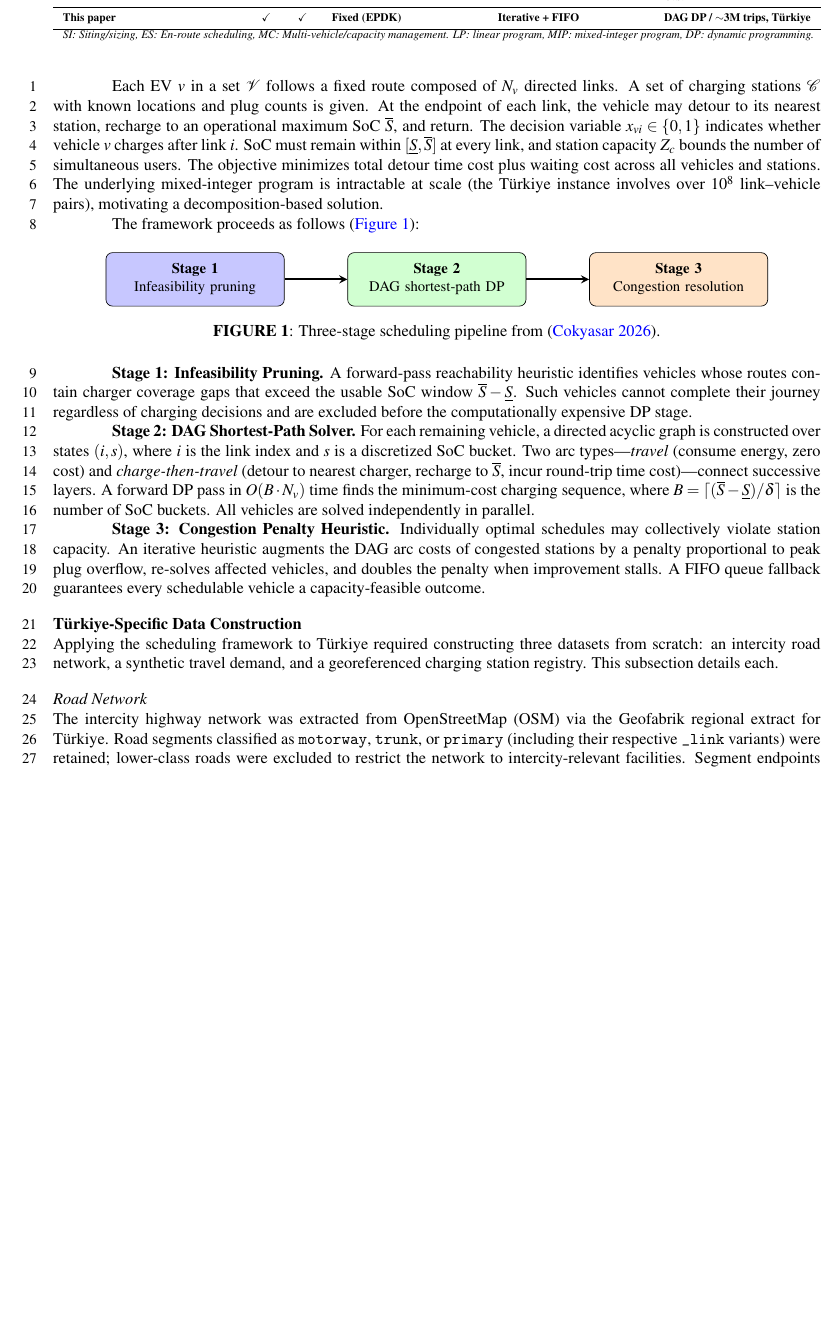
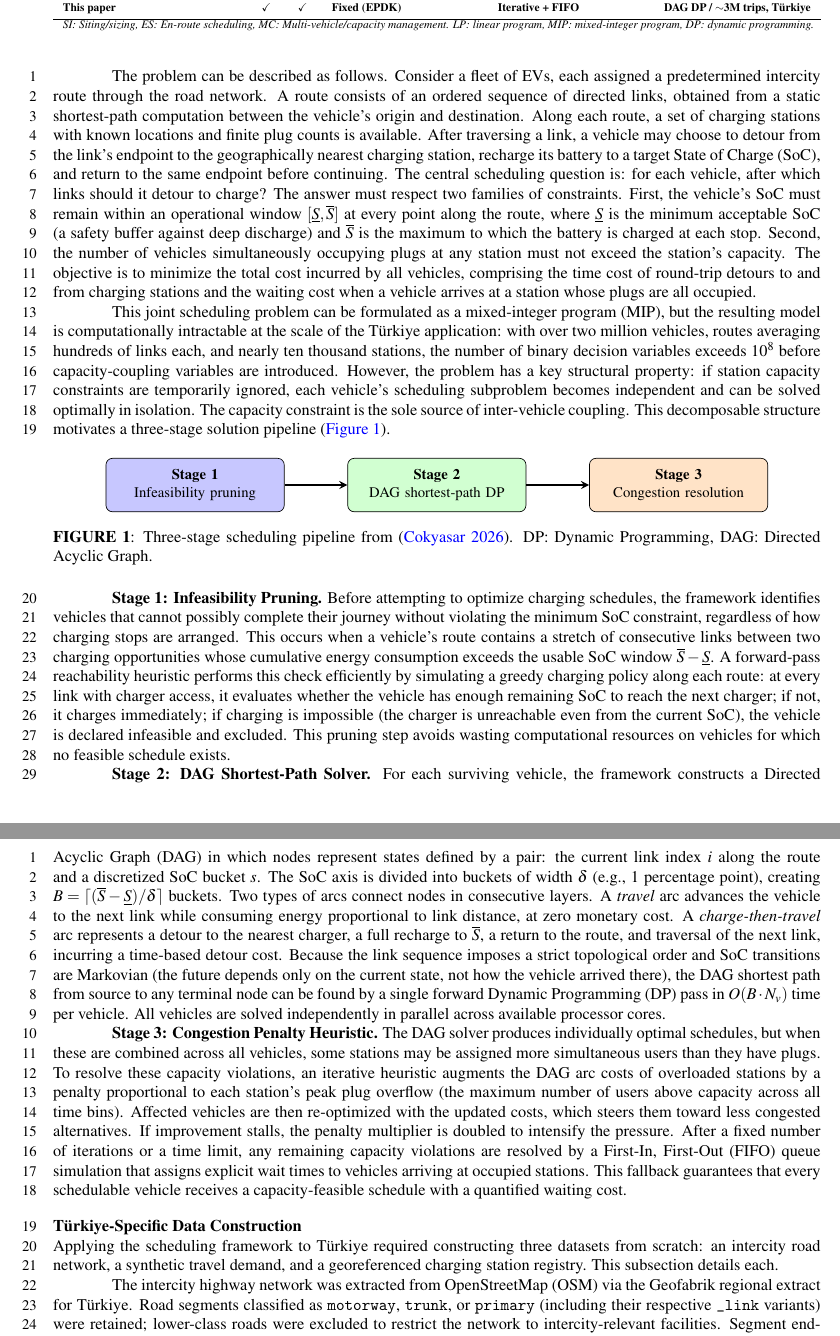
Before and after one commit to tcokyasar44/tr_ev_charging_analysis, a LaTeX document (trb_template.tex, which reads trb_content.tex): part of page 5 of 13 before the commit and two parts of pages 5 and 6 of 14 after it, the two joined at a grey line, cut so that both start at the same text, the shorter picture padded with empty space. Compiled offline with pdfLaTeX.

Commit message:
Refine EV charging scheduling framework description and add economic evaluation framework in trb_content.tex

```diff
--- a/trb_content.tex
+++ b/trb_content.tex
@@ -86,9 +86,9 @@ This section first summarizes the scheduling framework employed (\Cref{sec:frame
 
 We employ the three-stage EV charging scheduling framework developed by \citet{cokyasar2026electrification}; the reader is referred to that work for the full mathematical formulation and algorithmic pseudocode. Here we provide a self-contained summary of the elements necessary to understand the T\"{u}rkiye application.
 
-Each EV $v$ in a set $\mathcal{V}$ follows a fixed route composed of $N_v$ directed links. A set of charging stations $\mathcal{C}$ with known locations and plug counts is given. At the endpoint of each link, the vehicle may detour to its nearest station, recharge to an operational maximum SoC $\overline{S}$, and return. The decision variable $x_{vi} \in \{0,1\}$ indicates whether vehicle $v$ charges after link $i$. SoC must remain within $[\underline{S}, \overline{S}]$ at every link, and station capacity $Z_c$ bounds the number of simultaneous users. The objective minimizes total detour time cost plus waiting cost across all vehicles and stations. The underlying mixed-integer program is intractable at scale (the T\"{u}rkiye instance involves over $10^8$ link--vehicle pairs), motivating a decomposition-based solution.
+The problem can be described as follows. Consider a fleet of EVs, each assigned a predetermined intercity route through the road network. A route consists of an ordered sequence of directed links, obtained from a static shortest-path computation between the vehicle's origin and destination. Along each route, a set of charging stations with known locations and finite plug counts is available. After traversing a link, a vehicle may choose to detour from the link's endpoint to the geographically nearest charging station, recharge its battery to a target State of Charge (SoC), and return to the same endpoint before continuing. The central scheduling question is: for each vehicle, after which links should it detour to charge? The answer must respect two families of constraints. First, the vehicle's SoC must remain within an operational window $[\underline{S}, \overline{S}]$ at every point along the route, where $\underline{S}$ is the minimum acceptable SoC (a safety buffer against deep discharge) and $\overline{S}$ is the maximum to which the battery is charged at each stop. Second, the number of vehicles simultaneously occupying plugs at any station must not exceed the station's capacity. The objective is to minimize the total cost incurred by all vehicles, comprising the time cost of round-trip detours to and from charging stations and the waiting cost when a vehicle arrives at a station whose plugs are all occupied.
 
-The framework proceeds as follows (\cref{fig:pipeline}):
+This joint scheduling problem can be formulated as a mixed-integer program (MIP), but the resulting model is computationally intractable at the scale of the T\"{u}rkiye application: with over two million vehicles, routes averaging hundreds of links each, and nearly ten thousand stations, the number of binary decision variables exceeds $10^8$ before capacity-coupling variables are introduced. However, the problem has a key structural property: if station capacity constraints are temporarily ignored, each vehicle's scheduling subproblem becomes independent and can be solved optimally in isolation. The capacity constraint is the sole source of inter-vehicle coupling. This decomposable structure motivates a three-stage solution pipeline (\cref{fig:pipeline}).
 
 \begin{figure}[!ht]
 \centering
@@ -103,18 +103,17 @@ The framework proceeds as follows (\cref{fig:pipeline}):
 \draw[arr] (p1.east)--(p2.west);
 \draw[arr] (p2.east)--(p3.west);
 \end{tikzpicture}
-\caption{Three-stage scheduling pipeline from~\cite{cokyasar2026electrification}.}
+\caption{Three-stage scheduling pipeline from~\cite{cokyasar2026electrification}. DP: Dynamic Programming, DAG: Directed Acyclic Graph.}
 \label{fig:pipeline}
 \end{figure}
 
-\textbf{Stage~1: Infeasibility Pruning.} A forward-pass reachability heuristic identifies vehicles whose routes contain charger coverage gaps that exceed the usable SoC window $\overline{S} - \underline{S}$. Such vehicles cannot complete their journey regardless of charging decisions and are excluded before the computationally expensive DP stage.
+\textbf{Stage~1: Infeasibility Pruning.} Before attempting to optimize charging schedules, the framework identifies vehicles that cannot possibly complete their journey without violating the minimum SoC constraint, regardless of how charging stops are arranged. This occurs when a vehicle's route contains a stretch of consecutive links between two charging opportunities whose cumulative energy consumption exceeds the usable SoC window $\overline{S} - \underline{S}$. A forward-pass reachability heuristic performs this check efficiently by simulating a greedy charging policy along each route: at every link with charger access, it evaluates whether the vehicle has enough remaining SoC to reach the next charger; if not, it charges immediately; if charging is impossible (the charger is unreachable even from the current SoC), the vehicle is declared infeasible and excluded. This pruning step avoids wasting computational resources on vehicles for which no feasible schedule exists.
 
-\textbf{Stage~2: DAG Shortest-Path Solver.} For each remaining vehicle, a directed acyclic graph is constructed over states $(i, s)$, where $i$ is the link index and $s$ is a discretized SoC bucket. Two arc types---\textit{travel} (consume energy, zero cost) and \textit{charge-then-travel} (detour to nearest charger, recharge to $\overline{S}$, incur round-trip time cost)---connect successive layers. A forward DP pass in $O(B \cdot N_v)$ time finds the minimum-cost charging sequence, where $B = \lceil(\overline{S} - \underline{S})/\delta\rceil$ is the number of SoC buckets. All vehicles are solved independently in parallel.
+\textbf{Stage~2: DAG Shortest-Path Solver.} For each surviving vehicle, the framework constructs a Directed Acyclic Graph (DAG) in which nodes represent states defined by a pair: the current link index $i$ along the route and a discretized SoC bucket $s$. The SoC axis is divided into buckets of width $\delta$ (e.g., 1 percentage point), creating $B = \lceil(\overline{S} - \underline{S})/\delta\rceil$ buckets. Two types of arcs connect nodes in consecutive layers. A \textit{travel} arc advances the vehicle to the next link while consuming energy proportional to link distance, at zero monetary cost. A \textit{charge-then-travel} arc represents a detour to the nearest charger, a full recharge to $\overline{S}$, a return to the route, and traversal of the next link, incurring a time-based detour cost. Because the link sequence imposes a strict topological order and SoC transitions are Markovian (the future depends only on the current state, not how the vehicle arrived there), the DAG shortest path from source to any terminal node can be found by a single forward Dynamic Programming (DP) pass in $O(B \cdot N_v)$ time per vehicle. All vehicles are solved independently in parallel across available processor cores.
 
-\textbf{Stage~3: Congestion Penalty Heuristic.} Individually optimal schedules may collectively violate station capacity. An iterative heuristic augments the DAG arc costs of congested stations by a penalty proportional to peak plug overflow, re-solves affected vehicles, and doubles the penalty when improvement stalls. A FIFO queue fallback guarantees every schedulable vehicle a capacity-feasible outcome.
+\textbf{Stage~3: Congestion Penalty Heuristic.} The DAG solver produces individually optimal schedules, but when these are combined across all vehicles, some stations may be assigned more simultaneous users than they have plugs. To resolve these capacity violations, an iterative heuristic augments the DAG arc costs of overloaded stations by a penalty proportional to each station's peak plug overflow (the maximum number of users above capacity across all time bins). Affected vehicles are then re-optimized with the updated costs, which steers them toward less congested alternatives. If improvement stalls, the penalty multiplier is doubled to intensify the pressure. After a fixed number of iterations or a time limit, any remaining capacity violations are resolved by a First-In, First-Out (FIFO) queue simulation that assigns explicit wait times to vehicles arriving at occupied stations. This fallback guarantees that every schedulable vehicle receives a capacity-feasible schedule with a quantified waiting cost.
 
 \subsection{T\"{u}rkiye-Specific Data Construction}\label{sec:data_construction}
 
 Applying the scheduling framework to T\"{u}rkiye required constructing three datasets from scratch: an intercity road network, a synthetic travel demand, and a georeferenced charging station registry. This subsection details each.
 
-\subsubsection{Road Network}
@@ -130,0 +133,3 @@ Station locations were obtained from the Sarj Gezgini registry~\cite{sarjgezgini
+    C_{v}^{\gamma,1} &= \frac{D_v P^{\gamma} }{\eta^{\gamma}} \label{eq:t1ice} \\
+    C_{v}^{\xi,1} &= \frac{P^{\xi}(D_v + D_v^{\delta}) \bar{\rho}}{1000} + C_v^{\tau} + C_v^{\omega} \label{eq:t1ev}
+\end{align}
```
Also changed, not shown: trb_content.tex (49 more changed lines).
